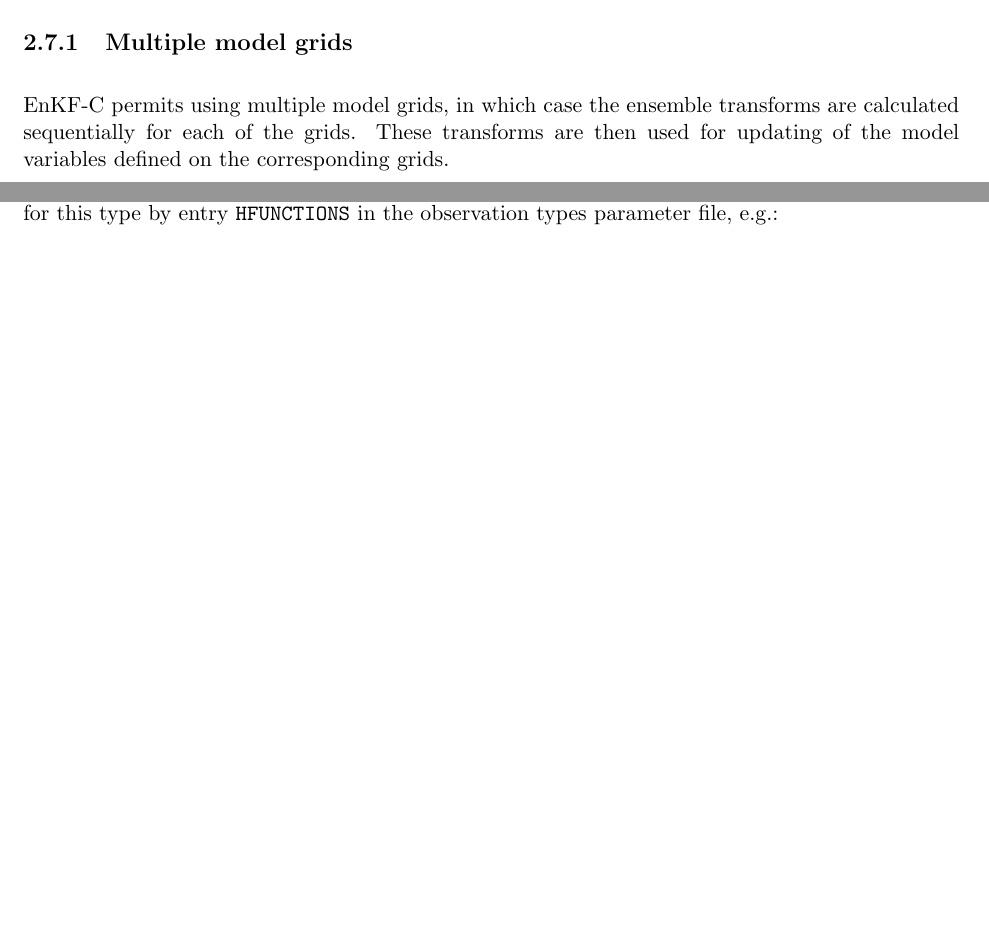
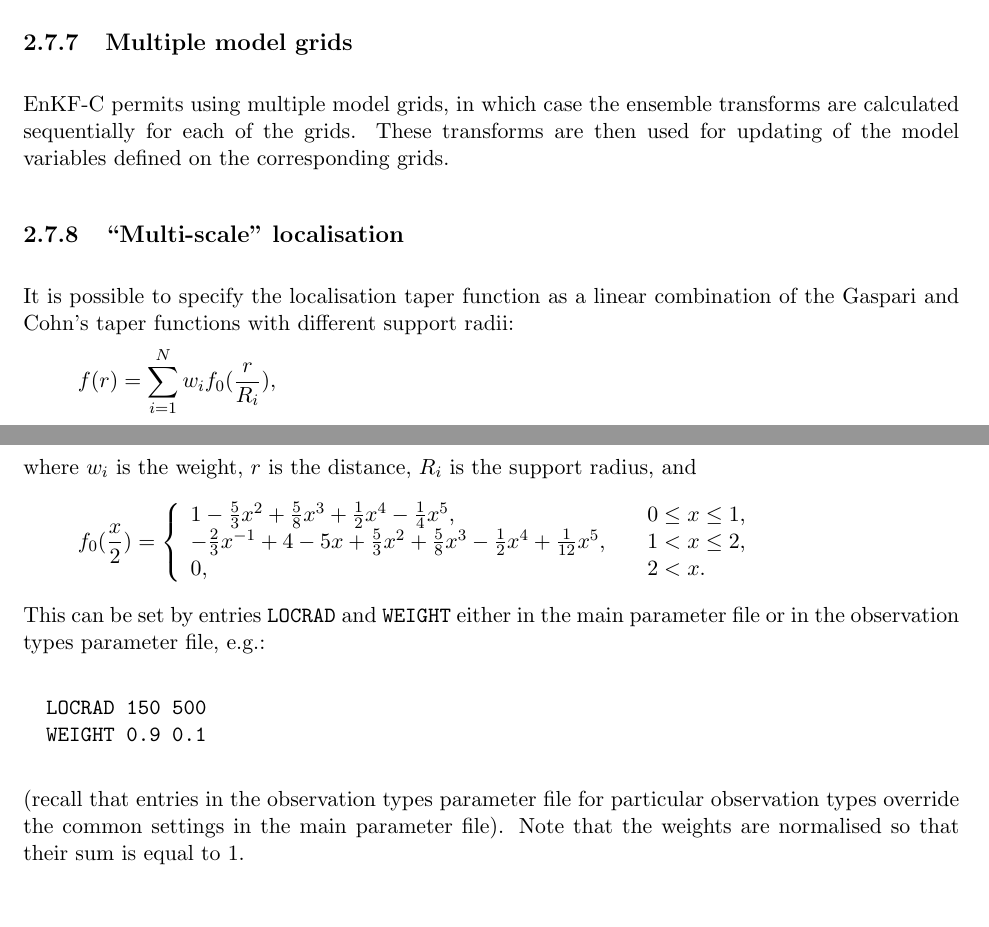
Before and after one commit to sakov/enkf-c, a LaTeX thesis (enkf/doc/enkf-userguide.tex): two parts of pages 28 and 29 of 44 before the commit and two parts of pages 31 and 32 of 45 after it, joined at a grey line, cut so that both start at the same text, the shorter picture padded with empty space. Compiled offline with pdfLaTeX.

Commit message:
v. 1.29.1

```diff
--- a/enkf/doc/enkf-userguide.tex
+++ b/enkf/doc/enkf-userguide.tex
@@ -1051,7 +1051,3 @@ When run in the EnKF mode, the increment (or analysis, depending on specificatio
 Note that the calculated transforms \emph{do not} incorporate inflation.
 Inflation is applied during \emph{update} according to specifications (sec.~\ref{sec:capping}).
 
-\subsection{Multiple model grids}
-
-EnKF-C permits using multiple model grids, in which case the ensemble transforms are calculated sequentially for each of the grids.
-These transforms are then used for updating of the model variables defined on the corresponding grids.
@@ -1179,6 +1174,35 @@ Normally, it should not exceed a fraction (a half, or better, a quarter) of the
 SRF shows the ``strength'' of DA.
 ``Strong'' DA implies a close to optimal system, which indeed never happens in practice.
 Therefore, ideally, SRF should be small (below 1, on average).
+
+\subsection{Multiple model grids}
+
+EnKF-C permits using multiple model grids, in which case the ensemble transforms are calculated sequentially for each of the grids.
+These transforms are then used for updating of the model variables defined on the corresponding grids.
+
+\subsection {``Multi-scale'' localisation}
+
+It is possible to specify the localisation taper function as a linear combination of the Gaspari and Cohn's taper functions with different support radii:
+\begin{align*}
+  f(r) = \sum_{i=1}^N w_i f_0(\frac{r}{R_i}),
+\end{align*}
+where $w_i$ is the weight, $r$ is the distance, $R_i$ is the support radius, and
+\begin{align*}
+  f_0(\frac{x}{2}) = \left\{
+  \begin{array}{ll}
+    1 - \frac{5}{3} x^2 + \frac{5}{8} x^3 + \frac{1}{2} x^4 -\frac{1}{4} x^5, \quad & 0 \le x \le 1,\\
+    -\frac{2}{3} x^{-1} + 4 - 5x + \frac{5}{3}x^2 + \frac{5}{8}x^3 - \frac{1}{2} x^4 + \frac{1}{12}x^5, \quad & 1 < x \le 2,\\
+    0, \quad & 2 < x.
+  \end{array}
+  \right.
+\end{align*}
+This can be set by entries \verb|LOCRAD| and \verb|WEIGHT| either in the main parameter file or in the observation types parameter file, e.g.:
+\begin{Verbatim}
+  LOCRAD 150 500
+  WEIGHT 0.9 0.1
+\end{Verbatim}
+(recall that entries in the observation types parameter file for particular observation types override the common settings in the main parameter file).
+Note that the weights are normalised so that their sum is equal to 1.
 
 \section{\emph{update}}
 
```
Also changed, not shown: enkf/doc/enkf-userguide.pdf, enkf/doc/enkf-userguide.tex (15 more changed lines), 17 other files.
